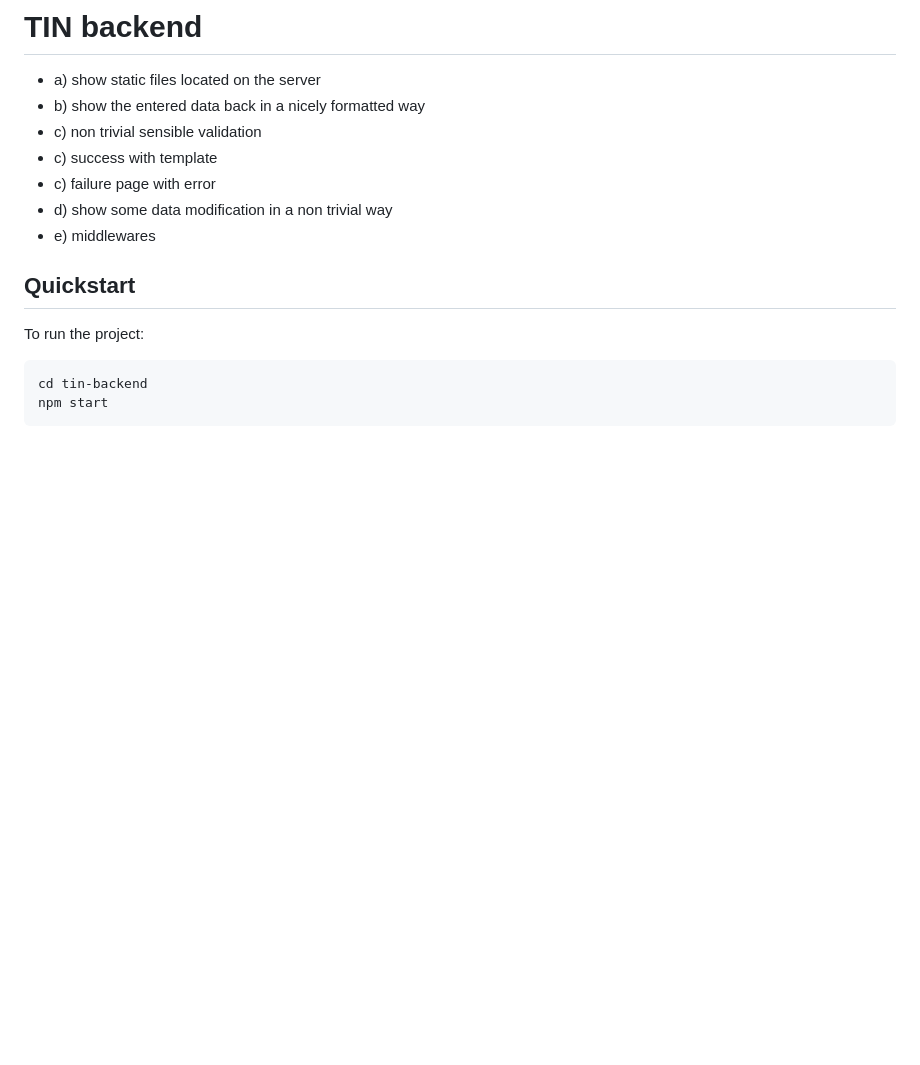
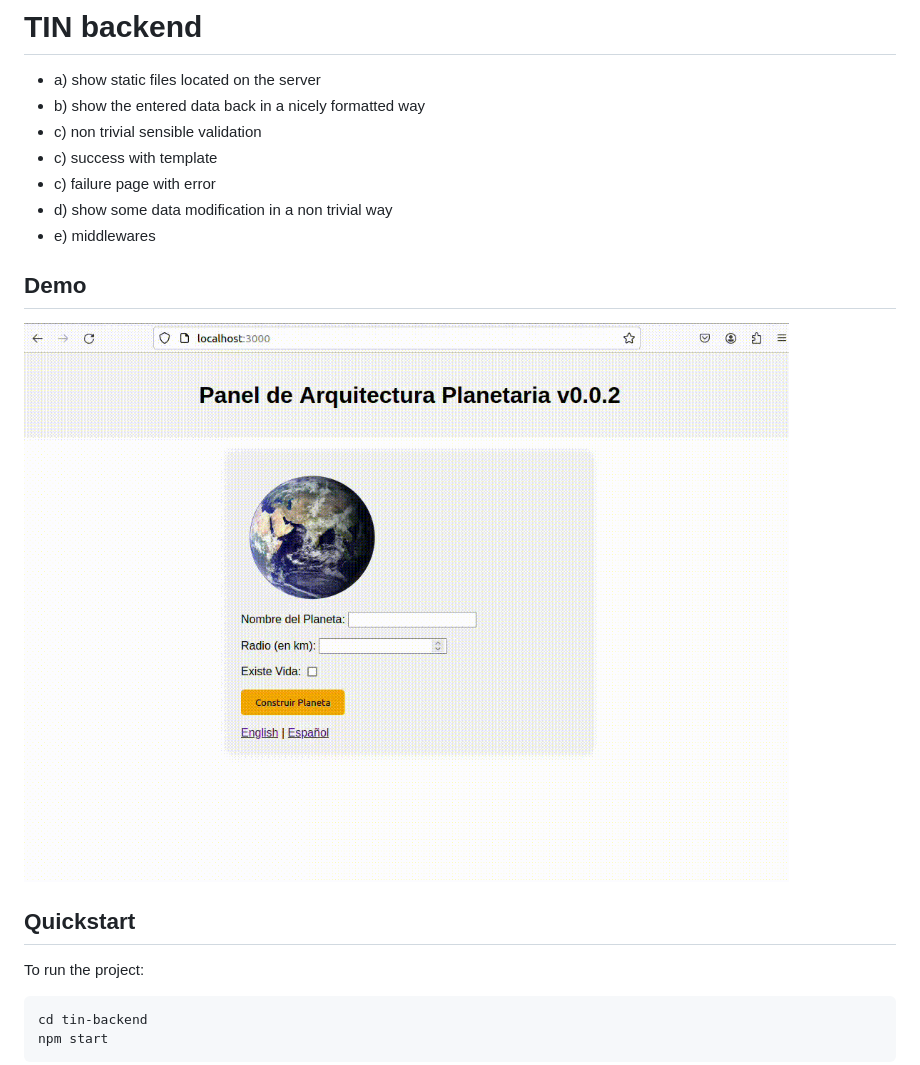
Before and after one commit to s25578/tin-backend, a Markdown page: README.md, the part around the change. Rendered like a GitHub page; pictures changed too: tutorial.gif (added); blank space fills up the shorter version.

Commit message:
add demo

```diff
--- a/README.md
+++ b/README.md
@@ -8,6 +8,9 @@
 + d) show some data modification in a non trivial way
 + e) middlewares
 
+## Demo
+
+![tutorial.gif](tutorial.gif)
 
 ## Quickstart
 
```
